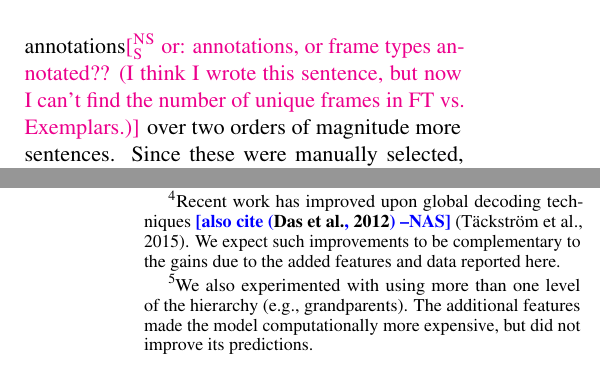
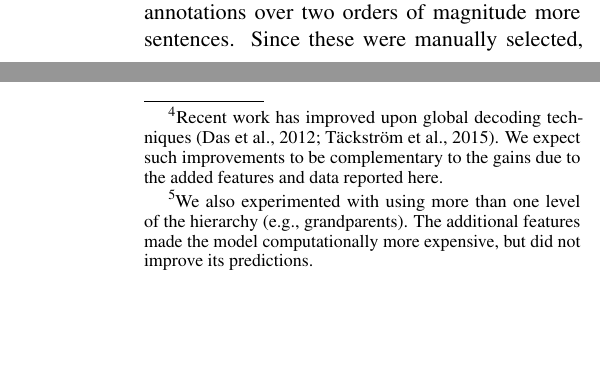
Before and after one commit to meghana-kshirsagar/acl2015, a LaTeX paper (argid_short.tex): two parts of the columns of pages 2 and 3 of 6, joined at a grey line, cut at the place of the change, the shorter picture padded with empty space. Compiled offline with pdfLaTeX.

Commit message:
title, abstract, resolving comments

```diff
--- a/argid_short.tex
+++ b/argid_short.tex
@@ -350,7 +350,7 @@
 \hyphenation{shriv-eled}
 \hyphenation{Huddle-ston}
 
-\title{Improved Frame-Semantic Role Labeling with Repurposed Annotations}
+\title{Frame-Semantic Role Labeling with Heterogeneous Annotations}
 
 % Nathan Schneider, Shay B. Cohen, and Noah A. Smith
 % \author{Nathan Schneider \quad Emily Danchik \quad Chris Dyer \quad Noah A. Smith \\
@@ -620,8 +620,8 @@ Roles & 2,644 & 1,420 & 4,821 & 1,224 \\
 These singly-annotated sentences from FrameNet are called lexicographic \textbf{exemplars}.
 %The subset of exemplars containing argument annotations is described in \cref{tbl:datastats}.
 There are over 140,000 sentences containing argument annotations % (an additional 35,000 exemplar sentences contain no overt arguments).
-and relative to the FT dataset, these contain an order of magnitude more frame annotations\nss{or: annotations, or frame types annotated??
-(I think I wrote this sentence, but now I can't find the number of unique frames in FT vs. Exemplars.)} over two orders of magnitude
+and relative to the FT dataset, these contain an order of magnitude more frame annotations
+over two orders of magnitude
 more sentences. Since these were manually selected, the rate of overt arguments per frame
 is noticeably higher than in the FT data.
 % Because we are conditioning on the identified frame,
@@ -782,7 +782,7 @@ spans of overt arguments must not overlap.
 % \end{equation}
 Beam search, with a beam size of 100, is used to find this $\argmax$.%
 \footnote{Recent work has improved upon global decoding techniques
-  \nascomment{also cite \citep{das-martins-12}} \citep{tackstrom-15}.
+\citep{das-martins-12,tackstrom-15}.
 We expect such improvements to be complementary to the gains due to the added features and data reported here.}
 
 
```
Also changed, not shown: argid_short.tex (6 more changed lines).
